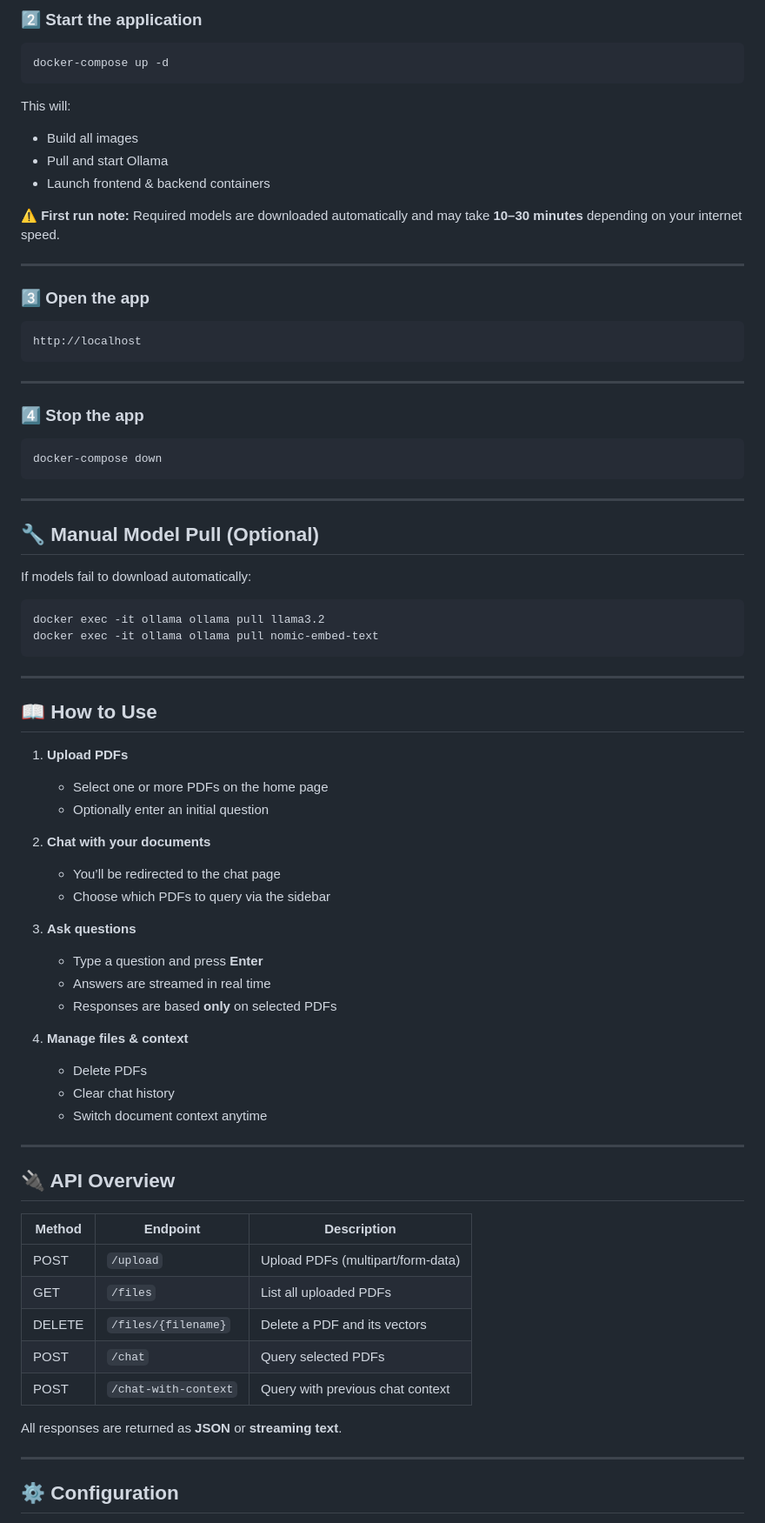
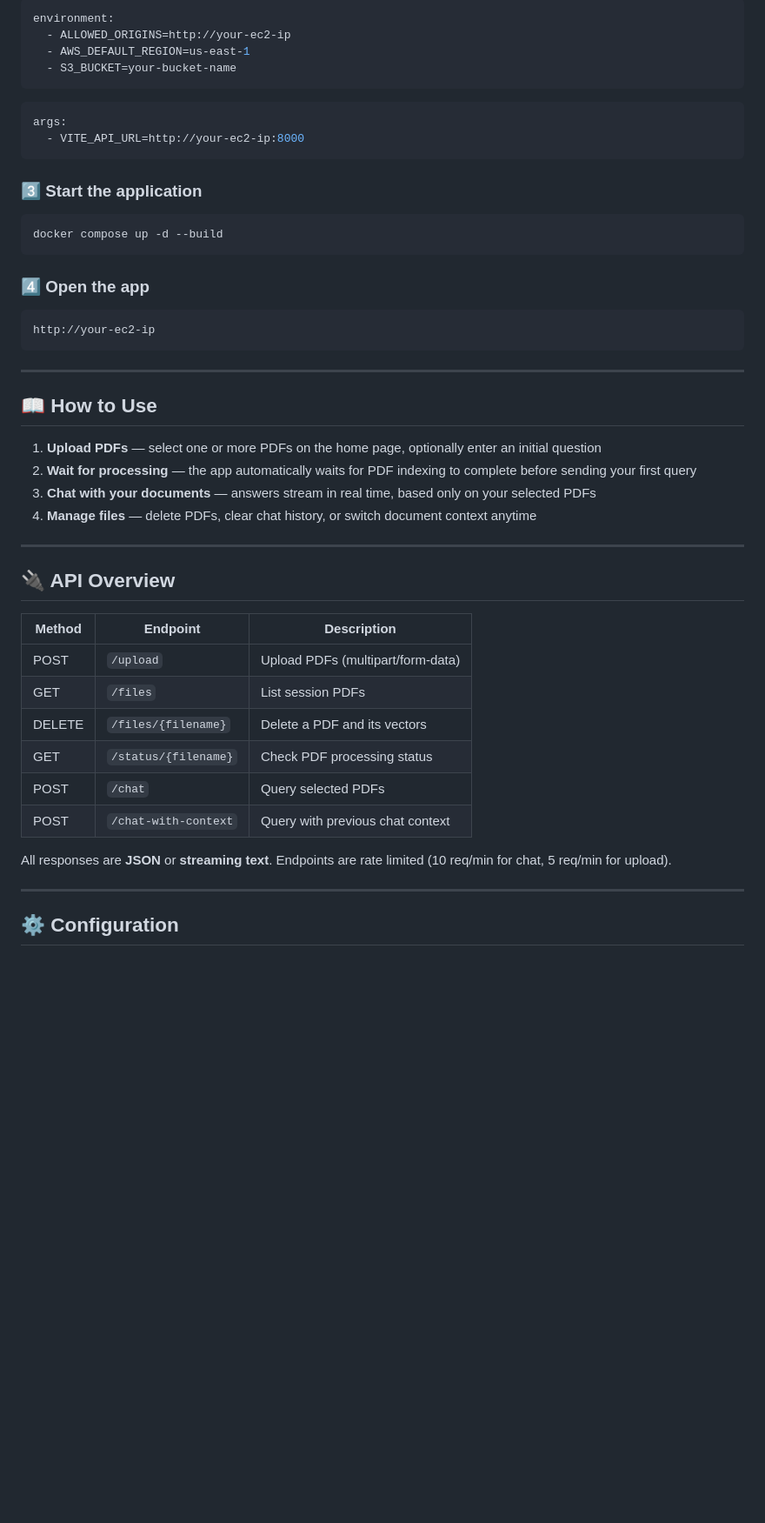
Before and after one commit to VeeSeven/RapidSummarize, a Markdown page: README.md, the part around one of its changes. Shown at 87% size. GitHub-like rendering; blank space fills up the shorter version.

````diff
--- a/README.md
+++ b/README.md
@@ -64,85 +85,51 @@ cd rapidsummarize
 
-### 2️⃣ Start the application
+```yaml
+environment:
+  - ALLOWED_ORIGINS=http://your-ec2-ip
+  - AWS_DEFAULT_REGION=us-east-1
+  - S3_BUCKET=your-bucket-name
+```
+
+```yaml
+args:
+  - VITE_API_URL=http://your-ec2-ip:8000
+```
+
+### 3️⃣ Start the application
 
 ```bash
-docker-compose up -d
+docker compose up -d --build
 ```
 
-This will:
-
-* Build all images
-* Pull and start Ollama
-* Launch frontend & backend containers
-
-⚠️ **First run note:**
-Required models are downloaded automatically and may take **10–30 minutes** depending on your internet speed.
-
----
-
-### 3️⃣ Open the app
+### 4️⃣ Open the app
 
 ```
-http://localhost
-```
-
----
-
-### 4️⃣ Stop the app
-
-```bash
-docker-compose down
-```
-
----
-
-## 🔧 Manual Model Pull (Optional)
-
-If models fail to download automatically:
-
-```bash
-docker exec -it ollama ollama pull llama3.2
-docker exec -it ollama ollama pull nomic-embed-text
+http://your-ec2-ip
 ```
 
 ---
 
 ## 📖 How to Use
 
-1. **Upload PDFs**
-
-   * Select one or more PDFs on the home page
-   * Optionally enter an initial question
-
-2. **Chat with your documents**
-
-   * You’ll be redirected to the chat page
-   * Choose which PDFs to query via the sidebar
-
-3. **Ask questions**
-
-   * Type a question and press **Enter**
-   * Answers are streamed in real time
-   * Responses are based **only** on selected PDFs
-
-4. **Manage files & context**
-
-   * Delete PDFs
-   * Clear chat history
-   * Switch document context anytime
+1. **Upload PDFs** — select one or more PDFs on the home page, optionally enter an initial question
+2. **Wait for processing** — the app automatically waits for PDF indexing to complete before sending your first query
+3. **Chat with your documents** — answers stream in real time, based only on your selected PDFs
+4. **Manage files** — delete PDFs, clear chat history, or switch document context anytime
 
 ---
 
 ## 🔌 API Overview
 
-| Method | Endpoint             | Description                       |
-| ------ | -------------------- | --------------------------------- |
-| POST   | `/upload`            | Upload PDFs (multipart/form-data) |
-| GET    | `/files`             | List all uploaded PDFs            |
-| DELETE | `/files/{filename}`  | Delete a PDF and its vectors      |
-| POST   | `/chat`              | Query selected PDFs               |
-| POST   | `/chat-with-context` | Query with previous chat context  |
+| Method | Endpoint | Description |
+|--------|----------|-------------|
+| POST | `/upload` | Upload PDFs (multipart/form-data) |
+| GET | `/files` | List session PDFs |
+| DELETE | `/files/{filename}` | Delete a PDF and its vectors |
+| GET | `/status/{filename}` | Check PDF processing status |
+| POST | `/chat` | Query selected PDFs |
+| POST | `/chat-with-context` | Query with previous chat context |
 
-All responses are returned as **JSON** or **streaming text**.
+All responses are **JSON** or **streaming text**. Endpoints are rate limited (10 req/min for chat, 5 req/min for upload).
 
 ---
 
````
Also changed, not shown: other parts of README.md (+67 -66 lines).
